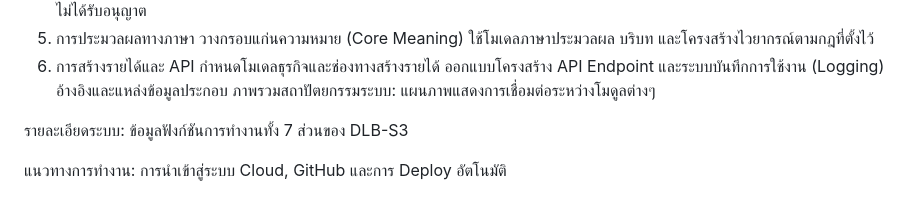
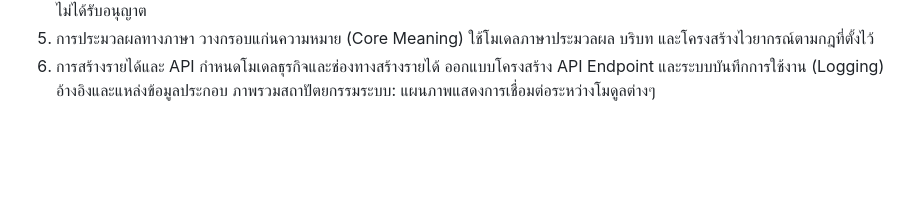
Before and after one commit to Rufio244/nexus_s3, a Markdown page: README.md, the part around the change. GitHub-like rendering; blank space fills up the shorter version.

Commit message:
Update README by removing redundant sections
Removed unnecessary details about system functionalities and deployment.

```diff
--- a/README.md
+++ b/README.md
@@ -843,7 +843,3 @@ watermarked_img_16667097288200544871.png
 6. การสร้างรายได้และ API	กำหนดโมเดลธุรกิจและช่องทางสร้างรายได้	ออกแบบโครงสร้าง API Endpoint และระบบบันทึกการใช้งาน (Logging)
 อ้างอิงและแหล่งข้อมูลประกอบ
 ภาพรวมสถาปัตยกรรมระบบ: แผนภาพแสดงการเชื่อมต่อระหว่างโมดูลต่างๆ
-
-รายละเอียดระบบ: ข้อมูลฟังก์ชันการทำงานทั้ง 7 ส่วนของ DLB-S3
-
-แนวทางการทำงาน: การนำเข้าสู่ระบบ Cloud, GitHub และการ Deploy อัตโนมัติ
```
